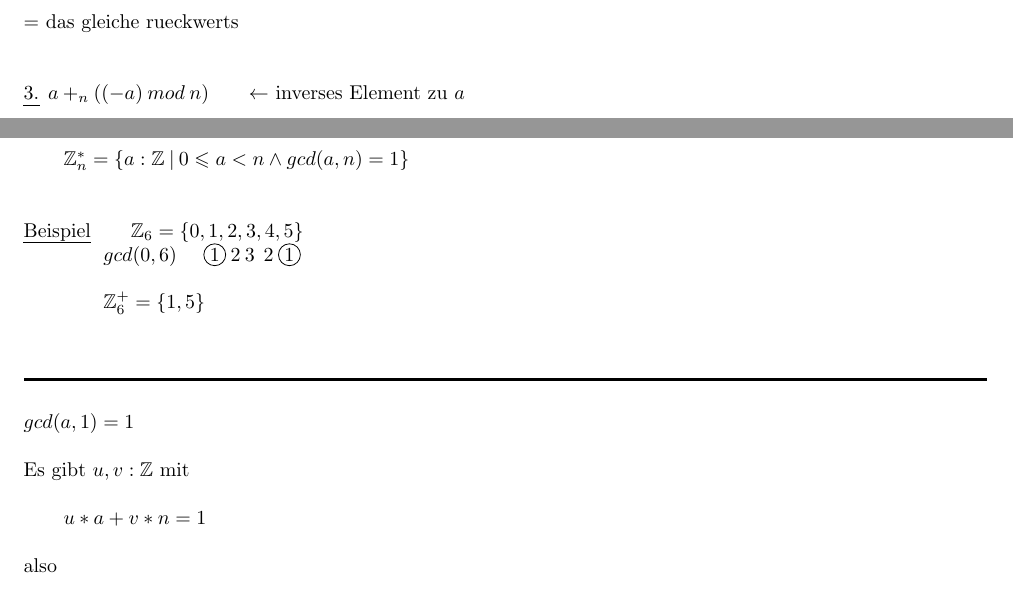
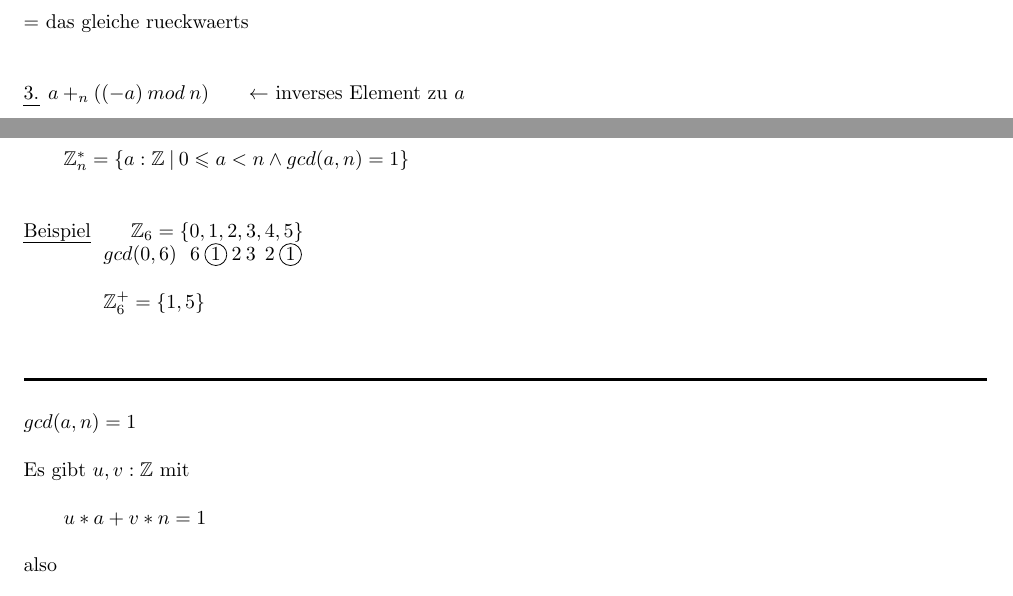
Before and after one commit to kyriakosschwarz/fhnw, a LaTeX document (dim2/dim2_Lektion1.tex): two parts of page 35 of 37, joined at a grey line, cut so that both start at the same text. Compiled offline with pdfLaTeX.

Commit message:
Week 13 corrections

```diff
--- a/dim2/dim2_Lektion1.tex
+++ b/dim2/dim2_Lektion1.tex
@@ -1927,7 +1927,7 @@ $= ((a+b)+c)\: mod\: n$\\
 \\
 $= (a+(b+c))\: mod\: n$\\
 \\
-$=$ das gleiche rueckwerts\\
+$=$ das gleiche rueckwaerts\\
 \\
 \\
 \uline{3.} $a +_n ((-a)\: mod\: n)$\tab $\leftarrow$ inverses Element zu $a$\\
@@ -1960,14 +1962,14 @@ $= 0\: \checkmark$\\
 \\
 \\
 \uline{Beispiel}\tab $\mathbb{Z}_6 = \{0,1,2,3,4,5\}$ \\
-\tab \tab $gcd(0,6)\:\:\:\:\:\: \circled{1}\: 2\: 3\:\: 2\: \circled{1}$\\
+\tab \tab $gcd(0,6)\:\:\:6\: \circled{1}\: 2\: 3\:\: 2\: \circled{1}$\\
 \\
 \tab \tab $\mathbb{Z}_{6}^{+} = \{1,5\}$\\
 \\
 \\
 \rule{\textwidth}{0.4mm}\\
 \\
-$gcd(a,1) = 1$\\
+$gcd(a,n) = 1$\\
 \\
 Es gibt $u,v : \mathbb{Z}$ mit\\
 \\
```
Also changed, not shown: dim2/dim2_Lektion1.pdf, dim2/dim2_Lektion1.tex (4 more changed lines), 2 other files.
